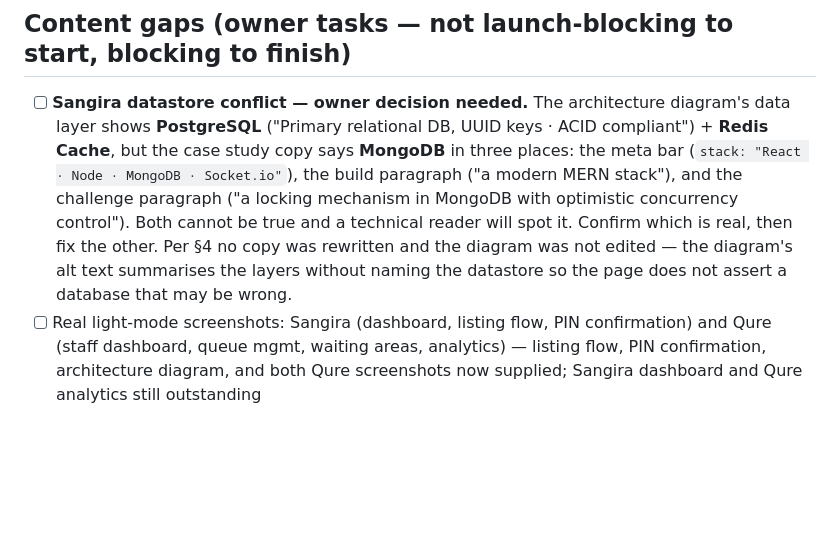
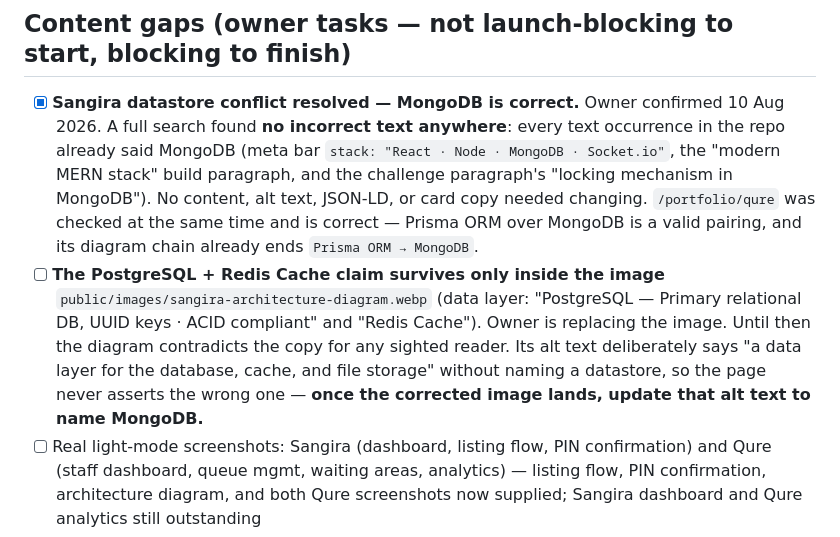
Before and after one commit to dazeez1/portfolio, a Markdown page: Roadmap.md, the part around the change. GitHub-like rendering; blank space fills up the shorter version.

Commit message:
docs: confirm mongodb as the sangira datastore

```diff
--- a/Roadmap.md
+++ b/Roadmap.md
@@ -71,7 +71,8 @@ Build order is sequential — a phase starts only when the previous one is appro
 
 ## Content gaps (owner tasks — not launch-blocking to start, blocking to finish)
 
-- [ ] **Sangira datastore conflict — owner decision needed.** The architecture diagram's data layer shows **PostgreSQL** ("Primary relational DB, UUID keys · ACID compliant") + **Redis Cache**, but the case study copy says **MongoDB** in three places: the meta bar (`stack: "React · Node · MongoDB · Socket.io"`), the build paragraph ("a modern MERN stack"), and the challenge paragraph ("a locking mechanism in MongoDB with optimistic concurrency control"). Both cannot be true and a technical reader will spot it. Confirm which is real, then fix the other. Per §4 no copy was rewritten and the diagram was not edited — the diagram's alt text summarises the layers without naming the datastore so the page does not assert a database that may be wrong.
+- [x] **Sangira datastore conflict resolved — MongoDB is correct.** Owner confirmed 10 Aug 2026. A full search found **no incorrect text anywhere**: every text occurrence in the repo already said MongoDB (meta bar `stack: "React · Node · MongoDB · Socket.io"`, the "modern MERN stack" build paragraph, and the challenge paragraph's "locking mechanism in MongoDB"). No content, alt text, JSON-LD, or card copy needed changing. `/portfolio/qure` was checked at the same time and is correct — Prisma ORM over MongoDB is a valid pairing, and its diagram chain already ends `Prisma ORM → MongoDB`.
+- [ ] **The PostgreSQL + Redis Cache claim survives only inside the image** `public/images/sangira-architecture-diagram.webp` (data layer: "PostgreSQL — Primary relational DB, UUID keys · ACID compliant" and "Redis Cache"). Owner is replacing the image. Until then the diagram contradicts the copy for any sighted reader. Its alt text deliberately says "a data layer for the database, cache, and file storage" without naming a datastore, so the page never asserts the wrong one — **once the corrected image lands, update that alt text to name MongoDB.**
 - [ ] Real light-mode screenshots: Sangira (dashboard, listing flow, PIN confirmation) and Qure (staff dashboard, queue mgmt, waiting areas, analytics) — listing flow, PIN confirmation, architecture diagram, and both Qure screenshots now supplied; Sangira dashboard and Qure analytics still outstanding
 - [x] Qure live demo URL (confirmed: qurequeue.com)
 - [x] Professional photo for About — supplied, at `/images/about-photo.webp`
```
